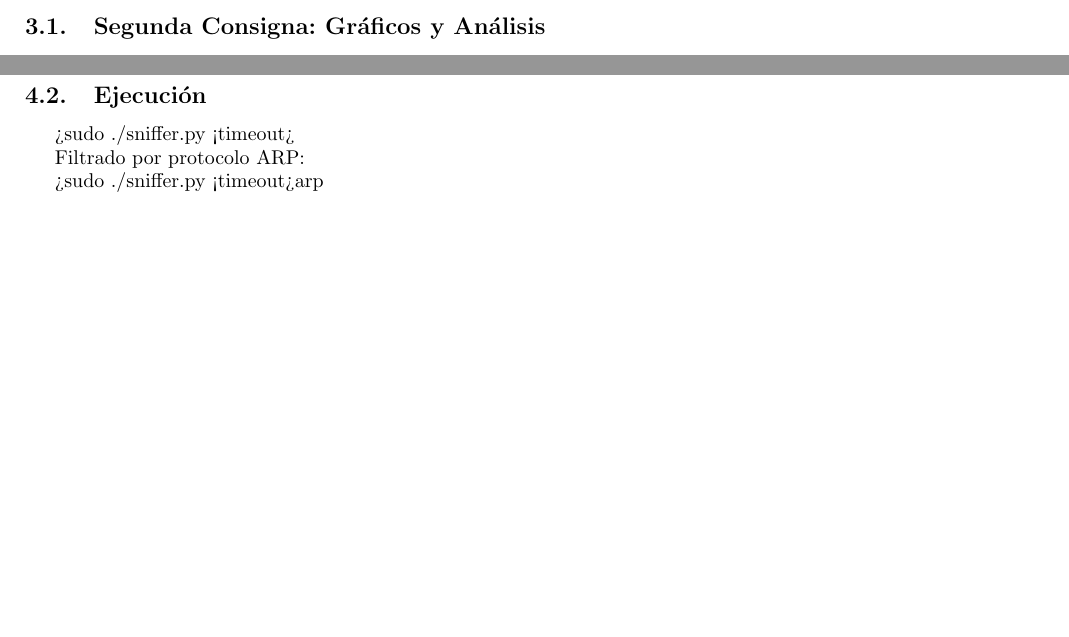
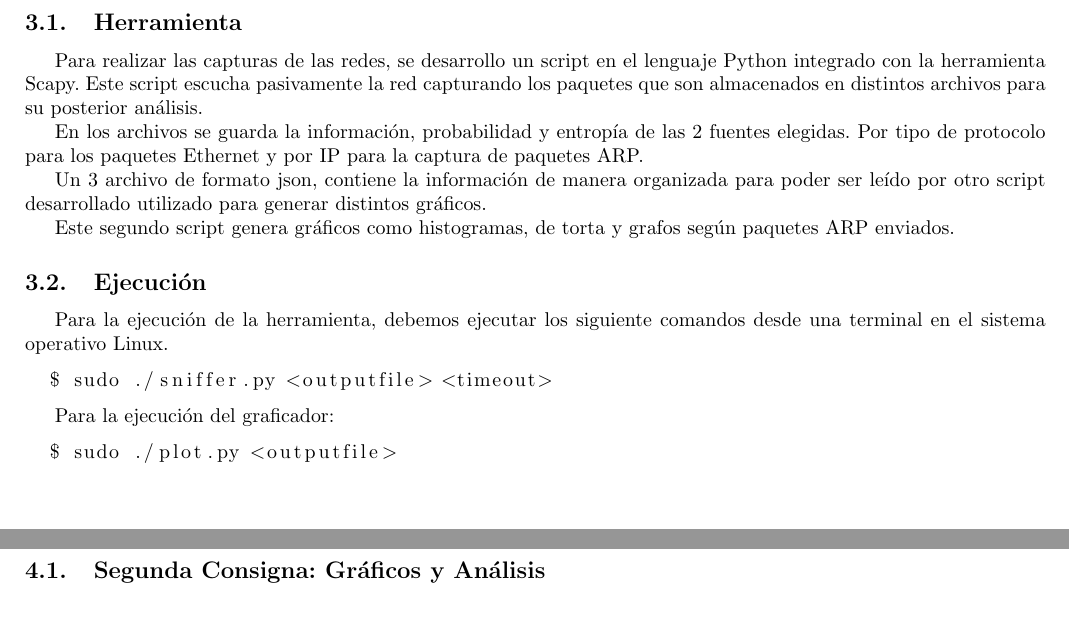
Before and after one commit to hladelfa/redes, a LaTeX document (tp1/informe/InformeTP1.tex, which reads tp1/informe/secciones/herramienta.tex, tp1/informe/secciones/instructivo.tex): two parts of pages 4 and 9 of 9 before the commit and two parts of pages 4 and 5 of 9 after it, joined at a grey line, cut at the place of the change. Compiled offline with pdfLaTeX.

Commit message:
informe herramienta

```diff
--- a/tp1/informe/InformeTP1.tex
+++ b/tp1/informe/InformeTP1.tex
@@ -34,12 +34,13 @@
 
 \input{secciones/introduccion.tex}
 \newpage
+\input{secciones/herramienta.tex}
+\newpage
 \input{secciones/resultados.tex}
 \newpage
 \input{secciones/conclusiones.tex}
 \newpage
-\input{secciones/instructivo.tex}
-\newpage
+
 
 
 %\newpage
--- /dev/null
+++ b/tp1/informe/secciones/herramienta.tex
@@ -0,0 +1,26 @@
+\section{Primera consigna: capturando tráfico}
+
+\subsection{Herramienta}
+
+Para realizar las capturas de las redes, se desarrollo un script en el lenguaje Python integrado con la herramienta Scapy.
+Este script escucha pasivamente la red capturando los paquetes que son almacenados en distintos archivos para su posterior análisis.
+
+En los archivos se guarda la información, probabilidad y entropía de las 2 fuentes elegidas. Por tipo de protocolo para los paquetes Ethernet y por IP para la captura de paquetes ARP.
+
+Un 3 archivo de formato json, contiene la información de manera organizada para poder ser leído por otro script desarrollado utilizado para generar distintos gráficos.
+
+Este segundo script genera gráficos como histogramas, de torta y grafos según paquetes ARP enviados.
+
+\subsection{Ejecución}
+
+Para la ejecución de la herramienta, debemos ejecutar los siguiente comandos desde una terminal en el sistema operativo Linux.
+
+\begin{lstlisting}[language=bash]
+  $ sudo ./sniffer.py <outputfile> <timeout>
+\end{lstlisting}
+
+Para la ejecución del graficador:
+
+\begin{lstlisting}[language=bash]
+  $ sudo ./plot.py <outputfile>
+\end{lstlisting}
--- a/tp1/informe/secciones/instructivo.tex
+++ /dev/null
@@ -1,10 +0,0 @@
-\subsection{Instructivo}
-
-\subsection{Ejecución}
-
-
-> sudo ./sniffer.py <timeout>
-
-Filtrado por protocolo ARP:
-
-> sudo ./sniffer.py <timeout> arp
```
Also changed, not shown: tp1/informe/InformeTP1.pdf, 6 other files.
